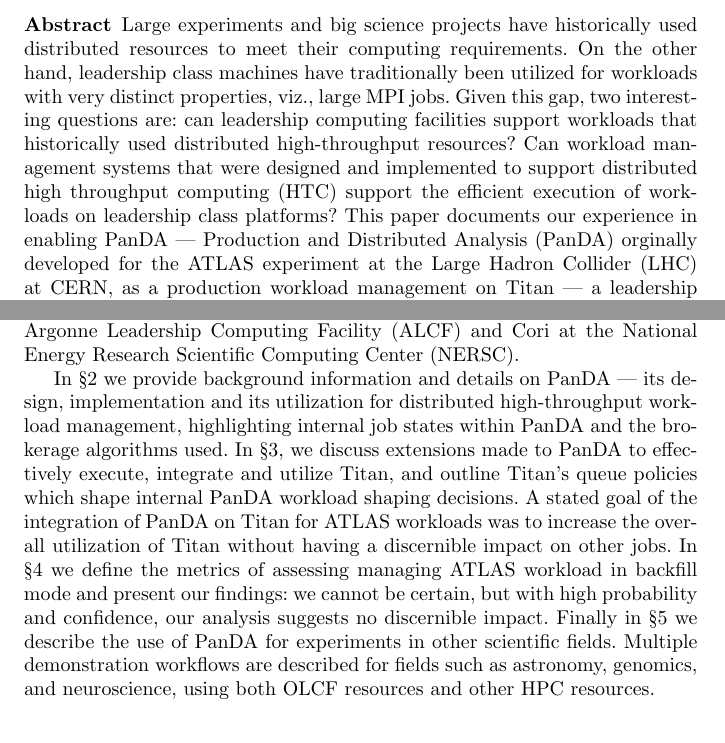
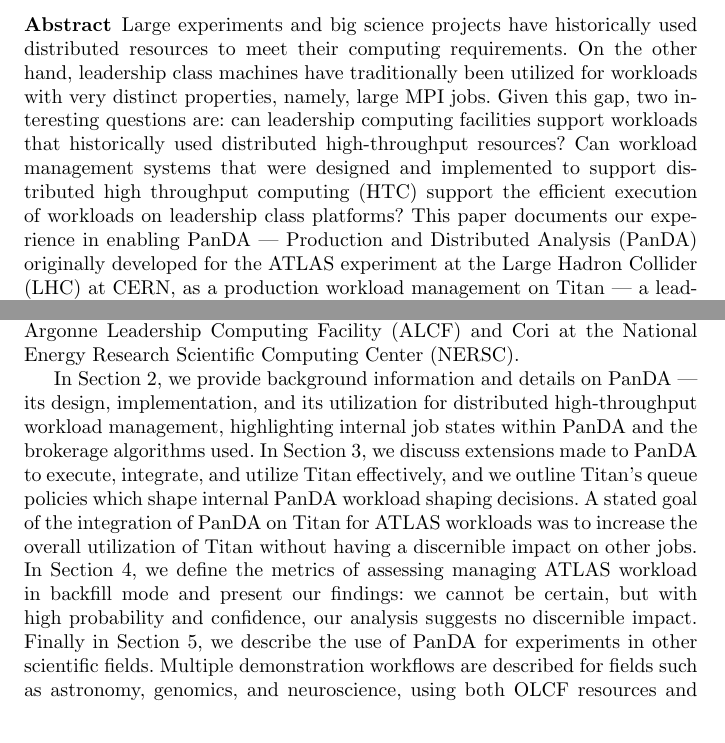
Before and after one commit to ATLAS-Titan/CSW-BigScience, a LaTeX paper (main.tex, which reads section1.tex): two parts of pages 1 and 3 of 33, joined at a grey line, cut so that both start at the same text. Compiled offline with pdfLaTeX.

Commit message:
Minor edits (typos, consistency)

```diff
--- a/main.tex
+++ b/main.tex
@@ -95,14 +95,14 @@
 Large experiments and big science projects have historically used distributed
 resources to meet their computing requirements. On the other hand, leadership
 class machines have traditionally been utilized for workloads with very
-distinct properties,  viz., large MPI jobs. Given this gap, two interesting
+distinct properties, namely, large MPI jobs. Given this gap, two interesting
 questions are: can leadership computing facilities support workloads that
 historically used distributed high-throughput resources? Can workload
 management systems that were designed and implemented to support distributed
 high throughput computing (HTC) support the efficient execution of workloads
 on leadership class platforms? This paper documents our experience in enabling
-PanDA --- Production and Distributed Analysis (PanDA) orginally developed for
-the ATLAS experiment at the Large Hadron Collider (LHC) at CERN,  as a
+PanDA --- Production and Distributed Analysis (PanDA) originally developed for
+the ATLAS experiment at the Large Hadron Collider (LHC) at CERN, as a
 production workload management on Titan --- a leadership class machine that
 operated from 2012-2019. PanDA was modified to interact with the Moab resource
 manager in two distinct operational modes: a ``batch queue mode'' that used
--- a/section1.tex
+++ b/section1.tex
@@ -83,20 +83,21 @@
 % performance of PanDA with respect to this goal with several studies that are
 % included here.
 
-In \S2 we provide background information and details on PanDA --- its design,
-implementation and its utilization for distributed high-throughput workload
-management, highlighting internal job states within PanDA and the brokerage
-algorithms used. In \S3, we discuss extensions made to PanDA to effectively
-execute, integrate and utilize Titan, and outline Titan's queue policies which
-shape internal PanDA workload shaping decisions. A stated goal of the
-integration of PanDA on Titan for ATLAS workloads was to increase the overall
-utilization of Titan without having a discernible impact on other jobs. In \S4
-we define the metrics of assessing managing ATLAS workload in backfill mode
-and present our findings: we cannot be certain, but with high probability and
-confidence, our analysis suggests no discernible impact. Finally in \S5 we
-describe the use of PanDA for experiments in other scientific fields. Multiple
-demonstration workflows are described for fields such as astronomy, genomics,
-and neuroscience, using both OLCF resources and other HPC resources.
+In Section 2, we provide background information and details on PanDA --- its
+design, implementation, and its utilization for distributed high-throughput
+workload management, highlighting internal job states within PanDA and the
+brokerage algorithms used. In Section 3, we discuss extensions made to PanDA to
+execute, integrate, and utilize Titan effectively, and we outline Titan's queue
+policies which shape internal PanDA workload shaping decisions. A stated goal
+of the integration of PanDA on Titan for ATLAS workloads was to increase the
+overall utilization of Titan without having a discernible impact on other jobs.
+In Section 4, we define the metrics of assessing managing ATLAS workload in
+backfill mode and present our findings: we cannot be certain, but with high
+probability and confidence, our analysis suggests no discernible impact.
+Finally in Section 5, we describe the use of PanDA for experiments in other
+scientific fields. Multiple demonstration workflows are described for fields
+such as astronomy, genomics, and neuroscience, using both OLCF resources and
+other HPC resources.
 
 
 
```
Also changed, not shown: main.tex (4 more changed lines), section1.tex (2 more changed lines).
